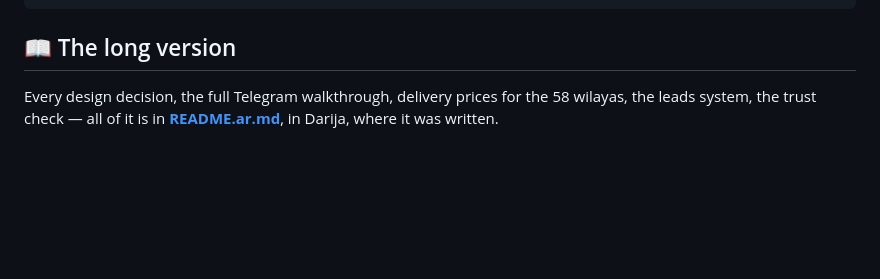
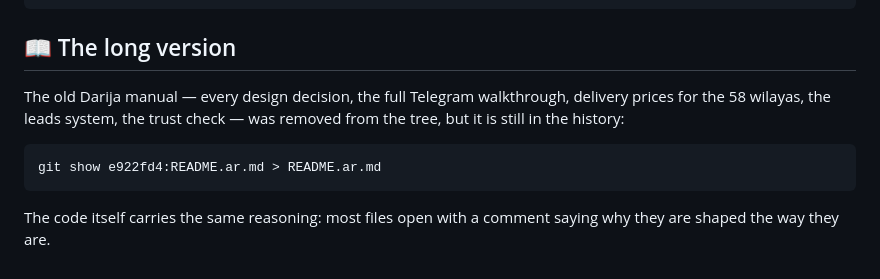
Before and after one commit to SWI13/qiti-migration, a Markdown page: README.md, the part around the change. Rendered like a GitHub page; blank space fills up the shorter version.

Commit message:
docs: point the long version at git history, not a deleted file
README.ar.md was removed from the tree, so the link at the bottom pointed
at nothing. The Darija manual is still recoverable from the commit it was
last in, and the command to get it back is now in its place.

````diff
--- a/README.md
+++ b/README.md
@@ -120,4 +120,10 @@ node -e "console.log(require('node:crypto').createHash('sha256').update('yourpas
 
 ## 📖 The long version
 
-Every design decision, the full Telegram walkthrough, delivery prices for the 58 wilayas, the leads system, the trust check — all of it is in **[README.ar.md](README.ar.md)**, in Darija, where it was written.
+The old Darija manual — every design decision, the full Telegram walkthrough, delivery prices for the 58 wilayas, the leads system, the trust check — was removed from the tree, but it is still in the history:
+
+```bash
+git show e922fd4:README.ar.md > README.ar.md
+```
+
+The code itself carries the same reasoning: most files open with a comment saying why they are shaped the way they are.
````
